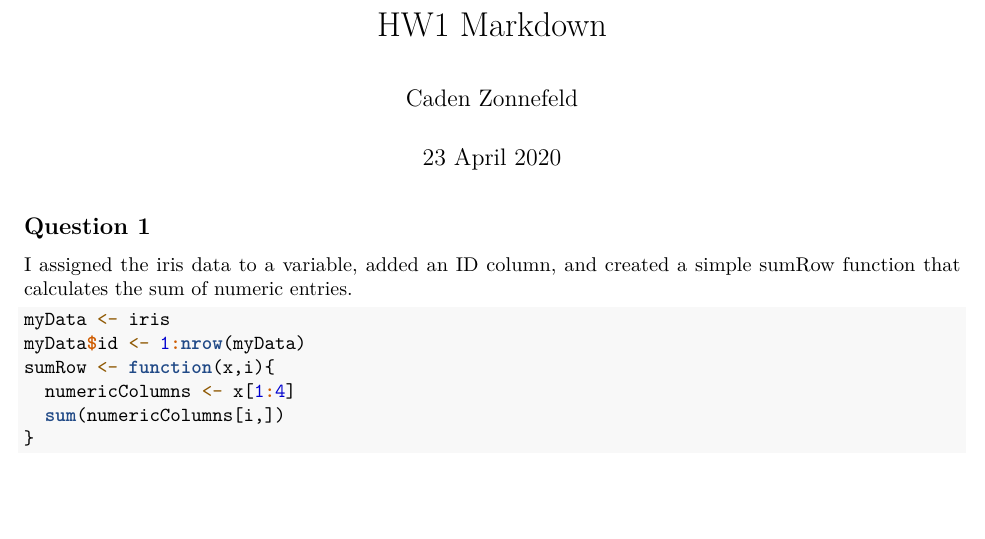
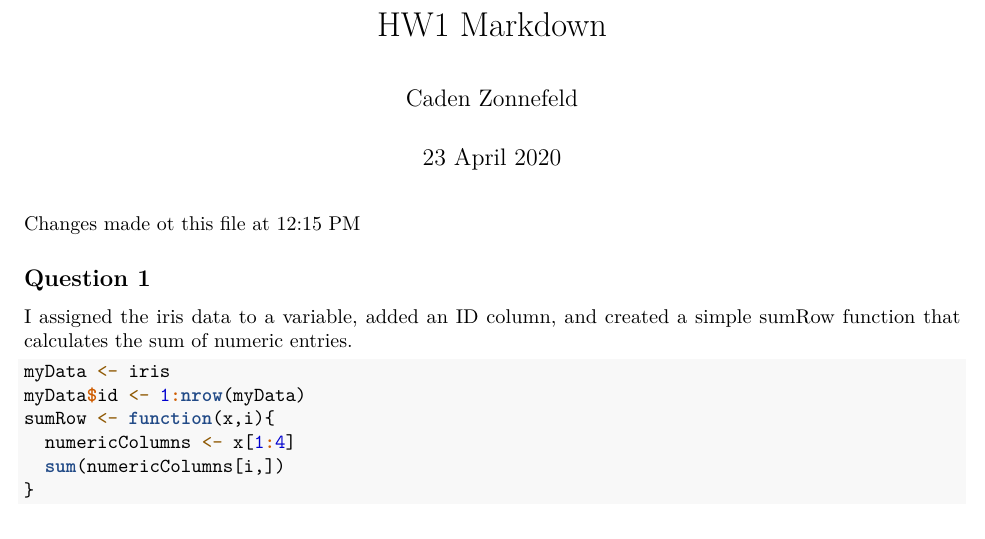
Before and after one commit to cadenzonnefeld/STAT344REPO, an R Markdown document (HW3.Rmd): part of page 1 of 4, cut so that both start at the same text, the shorter picture padded with empty space. Rendered offline with R 4.5, knitr and Pandoc, then LaTeX, with nearby package versions.

Commit message:
HW3Change

````diff
--- a/HW3.Rmd
+++ b/HW3.Rmd
@@ -4,6 +4,8 @@ author: "Caden Zonnefeld"
 date: "`r format(Sys.time(),'%d %B %Y')`"
 output: pdf_document
 ---
+
+Changes made ot this file at 12:15 PM
 
 ```{r, include=FALSE}
 knitr::opts_chunk$set(results = "hide")
````
